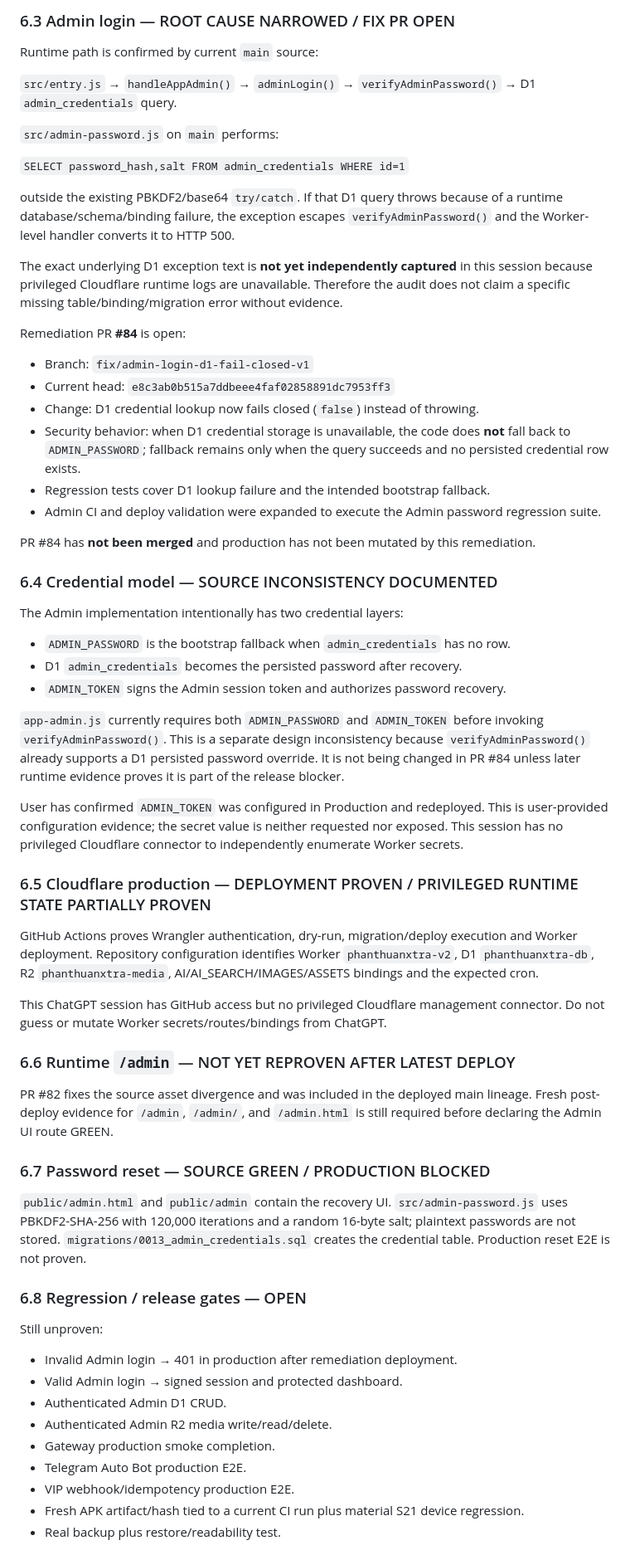
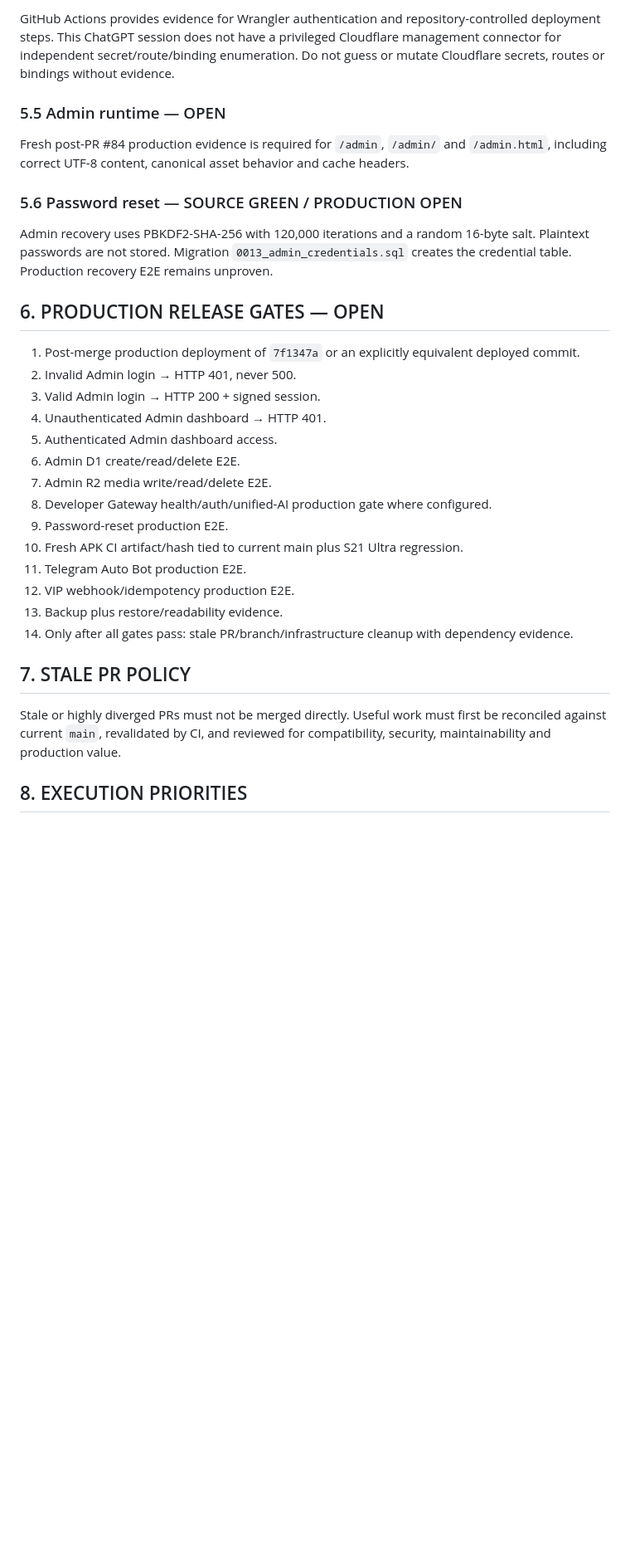
Before and after one commit to phanthuanxtra-v9/phanthuanxtra-v9, a Markdown page: MASTER_PROJECT_STATUS.md, the part around one of its changes. Shown at 83% size. Drawn GitHub-style; blank space fills up the shorter version.

Commit message:
docs: sync master status after PR84 merge

```diff
--- a/MASTER_PROJECT_STATUS.md
+++ b/MASTER_PROJECT_STATUS.md
@@ -71,63 +59,34 @@ The Admin authentication boundary then failed because an invalid password return
 
-### 6.3 Admin login — ROOT CAUSE NARROWED / FIX PR OPEN
+GitHub Actions provides evidence for Wrangler authentication and repository-controlled deployment steps. This ChatGPT session does not have a privileged Cloudflare management connector for independent secret/route/binding enumeration. Do not guess or mutate Cloudflare secrets, routes or bindings without evidence.
 
-Runtime path is confirmed by current `main` source:
+### 5.5 Admin runtime — OPEN
 
-`src/entry.js` → `handleAppAdmin()` → `adminLogin()` → `verifyAdminPassword()` → D1 `admin_credentials` query.
+Fresh post-PR #84 production evidence is required for `/admin`, `/admin/` and `/admin.html`, including correct UTF-8 content, canonical asset behavior and cache headers.
 
-`src/admin-password.js` on `main` performs:
+### 5.6 Password reset — SOURCE GREEN / PRODUCTION OPEN
 
-`SELECT password_hash,salt FROM admin_credentials WHERE id=1`
+Admin recovery uses PBKDF2-SHA-256 with 120,000 iterations and a random 16-byte salt. Plaintext passwords are not stored. Migration `0013_admin_credentials.sql` creates the credential table. Production recovery E2E remains unproven.
 
-outside the existing PBKDF2/base64 `try/catch`. If that D1 query throws because of a runtime database/schema/binding failure, the exception escapes `verifyAdminPassword()` and the Worker-level handler converts it to HTTP 500.
+## 6. PRODUCTION RELEASE GATES — OPEN
 
-The exact underlying D1 exception text is **not yet independently captured** in this session because privileged Cloudflare runtime logs are unavailable. Therefore the audit does not claim a specific missing table/binding/migration error without evidence.
+1. Post-merge production deployment of `7f1347a` or an explicitly equivalent deployed commit.
+2. Invalid Admin login → HTTP 401, never 500.
+3. Valid Admin login → HTTP 200 + signed session.
+4. Unauthenticated Admin dashboard → HTTP 401.
+5. Authenticated Admin dashboard access.
+6. Admin D1 create/read/delete E2E.
+7. Admin R2 media write/read/delete E2E.
+8. Developer Gateway health/auth/unified-AI production gate where configured.
+9. Password-reset production E2E.
+10. Fresh APK CI artifact/hash tied to current main plus S21 Ultra regression.
+11. Telegram Auto Bot production E2E.
+12. VIP webhook/idempotency production E2E.
+13. Backup plus restore/readability evidence.
+14. Only after all gates pass: stale PR/branch/infrastructure cleanup with dependency evidence.
 
-Remediation PR **#84** is open:
-- Branch: `fix/admin-login-d1-fail-closed-v1`
-- Current head: `e8c3ab0b515a7ddbeee4faf02858891dc7953ff3`
-- Change: D1 credential lookup now fails closed (`false`) instead of throwing.
-- Security behavior: when D1 credential storage is unavailable, the code does **not** fall back to `ADMIN_PASSWORD`; fallback remains only when the query succeeds and no persisted credential row exists.
-- Regression tests cover D1 lookup failure and the intended bootstrap fallback.
-- Admin CI and deploy validation were expanded to execute the Admin password regression suite.
+## 7. STALE PR POLICY
 
-PR #84 has **not been merged** and production has not been mutated by this remediation.
+Stale or highly diverged PRs must not be merged directly. Useful work must first be reconciled against current `main`, revalidated by CI, and reviewed for compatibility, security, maintainability and production value.
 
-### 6.4 Credential model — SOURCE INCONSISTENCY DOCUMENTED
+## 8. EXECUTION PRIORITIES
 
-The Admin implementation intentionally has two credential layers:
-- `ADMIN_PASSWORD` is the bootstrap fallback when `admin_credentials` has no row.
-- D1 `admin_credentials` becomes the persisted password after recovery.
-- `ADMIN_TOKEN` signs the Admin session token and authorizes password recovery.
-
-`app-admin.js` currently requires both `ADMIN_PASSWORD` and `ADMIN_TOKEN` before invoking `verifyAdminPassword()`. This is a separate design inconsistency because `verifyAdminPassword()` already supports a D1 persisted password override. It is not being changed in PR #84 unless later runtime evidence proves it is part of the release blocker.
-
-User has confirmed `ADMIN_TOKEN` was configured in Production and redeployed. This is user-provided configuration evidence; the secret value is neither requested nor exposed. This session has no privileged Cloudflare connector to independently enumerate Worker secrets.
-
-### 6.5 Cloudflare production — DEPLOYMENT PROVEN / PRIVILEGED RUNTIME STATE PARTIALLY PROVEN
-
-GitHub Actions proves Wrangler authentication, dry-run, migration/deploy execution and Worker deployment. Repository configuration identifies Worker `phanthuanxtra-v2`, D1 `phanthuanxtra-db`, R2 `phanthuanxtra-media`, AI/AI_SEARCH/IMAGES/ASSETS bindings and the expected cron.
-
-This ChatGPT session has GitHub access but no privileged Cloudflare management connector. Do not guess or mutate Worker secrets/routes/bindings from ChatGPT.
-
-### 6.6 Runtime `/admin` — NOT YET REPROVEN AFTER LATEST DEPLOY
-
-PR #82 fixes the source asset divergence and was included in the deployed main lineage. Fresh post-deploy evidence for `/admin`, `/admin/`, and `/admin.html` is still required before declaring the Admin UI route GREEN.
-
-### 6.7 Password reset — SOURCE GREEN / PRODUCTION BLOCKED
-
-`public/admin.html` and `public/admin` contain the recovery UI. `src/admin-password.js` uses PBKDF2-SHA-256 with 120,000 iterations and a random 16-byte salt; plaintext passwords are not stored. `migrations/0013_admin_credentials.sql` creates the credential table. Production reset E2E is not proven.
-
-### 6.8 Regression / release gates — OPEN
-
-Still unproven:
-- Invalid Admin login → 401 in production after remediation deployment.
-- Valid Admin login → signed session and protected dashboard.
-- Authenticated Admin D1 CRUD.
-- Authenticated Admin R2 media write/read/delete.
-- Gateway production smoke completion.
-- Telegram Auto Bot production E2E.
-- VIP webhook/idempotency production E2E.
-- Fresh APK artifact/hash tied to a current CI run plus material S21 device regression.
-- Real backup plus restore/readability test.
-
```
Also changed, not shown: other parts of MASTER_PROJECT_STATUS.md (+30 -54 lines).
